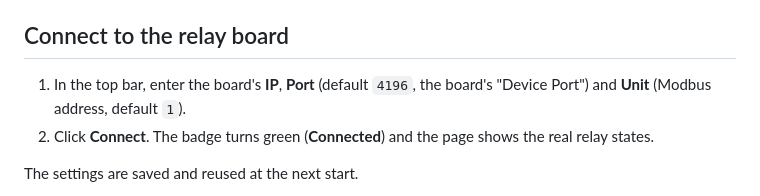
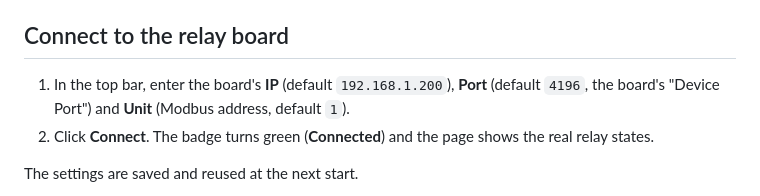
Before and after one commit to yramgu/waveshare-poe-relay-16ch, a Markdown page: README.md, the part around the change. Drawn GitHub-style.

```diff
--- a/README.md
+++ b/README.md
@@ -34,7 +34,7 @@ Use `python app.py --no-browser` to start without opening a browser.
 
 ## Connect to the relay board
 
-1. In the top bar, enter the board's **IP**, **Port** (default `4196`, the board's "Device Port") and **Unit** (Modbus address, default `1`).
+1. In the top bar, enter the board's **IP** (default `192.168.1.200`), **Port** (default `4196`, the board's "Device Port") and **Unit** (Modbus address, default `1`).
 2. Click **Connect**. The badge turns green (**Connected**) and the page shows the real relay states.
 
 The settings are saved and reused at the next start.
```
